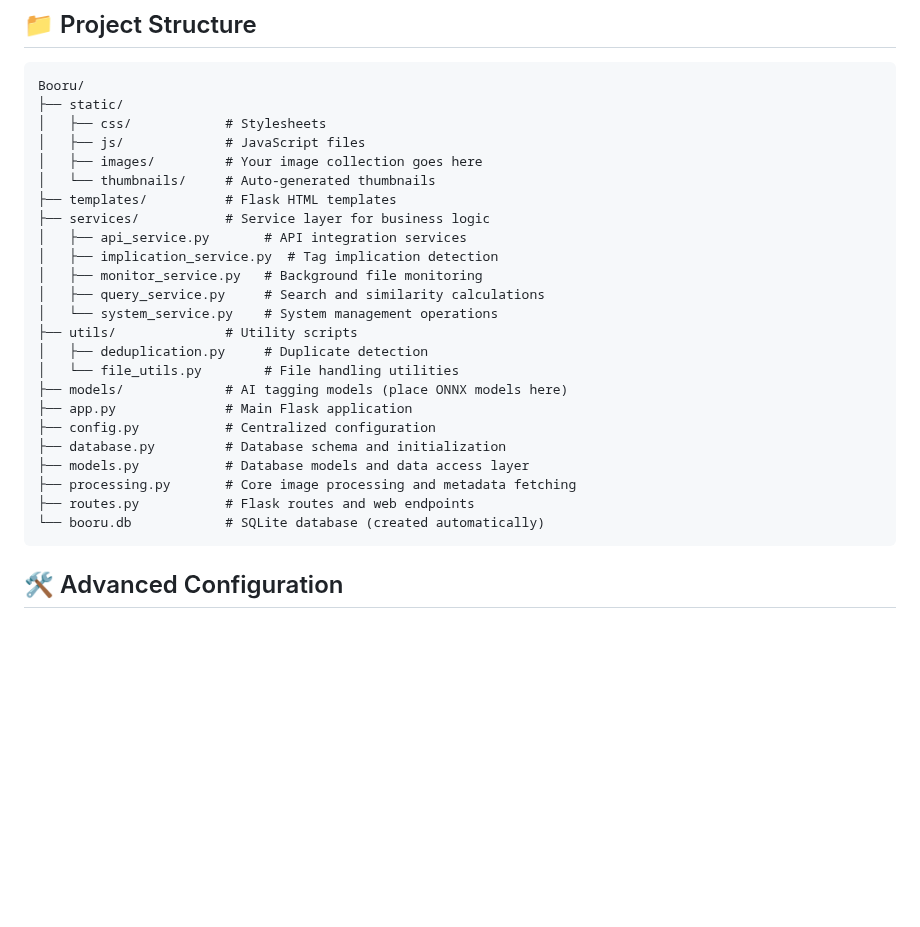
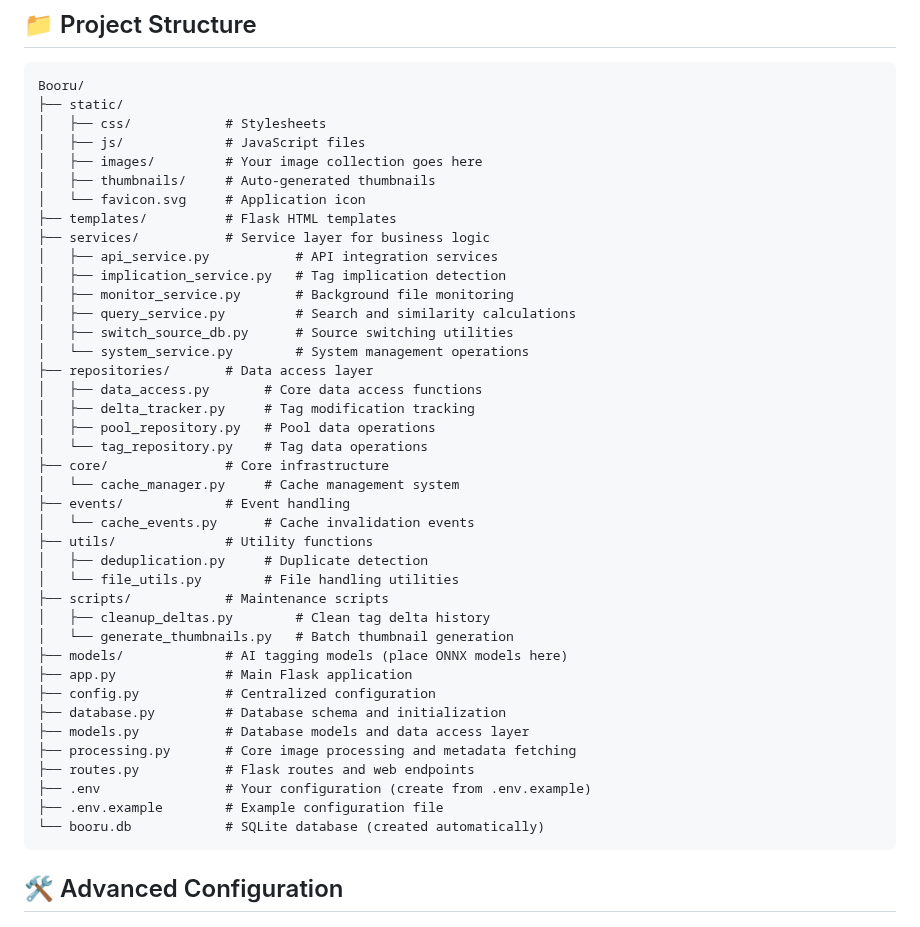
Before and after one commit to kooten111/ChibiBooru, a Markdown page: README.MD, the part around the change. Drawn GitHub-style; blank space fills up the shorter version.

Commit message:
Project Structure

````diff
--- a/README.MD
+++ b/README.MD
@@ -197,17 +197,31 @@ Booru/
 │   ├── css/            # Stylesheets
 │   ├── js/             # JavaScript files
 │   ├── images/         # Your image collection goes here
-│   └── thumbnails/     # Auto-generated thumbnails
+│   ├── thumbnails/     # Auto-generated thumbnails
+│   └── favicon.svg     # Application icon
 ├── templates/          # Flask HTML templates
 ├── services/           # Service layer for business logic
-│   ├── api_service.py       # API integration services
-│   ├── implication_service.py  # Tag implication detection
-│   ├── monitor_service.py   # Background file monitoring
-│   ├── query_service.py     # Search and similarity calculations
-│   └── system_service.py    # System management operations
-├── utils/              # Utility scripts
+│   ├── api_service.py           # API integration services
+│   ├── implication_service.py   # Tag implication detection
+│   ├── monitor_service.py       # Background file monitoring
+│   ├── query_service.py         # Search and similarity calculations
+│   ├── switch_source_db.py      # Source switching utilities
+│   └── system_service.py        # System management operations
+├── repositories/       # Data access layer
+│   ├── data_access.py       # Core data access functions
+│   ├── delta_tracker.py     # Tag modification tracking
+│   ├── pool_repository.py   # Pool data operations
+│   └── tag_repository.py    # Tag data operations
+├── core/               # Core infrastructure
+│   └── cache_manager.py     # Cache management system
+├── events/             # Event handling
+│   └── cache_events.py      # Cache invalidation events
+├── utils/              # Utility functions
 │   ├── deduplication.py     # Duplicate detection
 │   └── file_utils.py        # File handling utilities
+├── scripts/            # Maintenance scripts
+│   ├── cleanup_deltas.py        # Clean tag delta history
+│   └── generate_thumbnails.py   # Batch thumbnail generation
 ├── models/             # AI tagging models (place ONNX models here)
 ├── app.py              # Main Flask application
 ├── config.py           # Centralized configuration
@@ -215,6 +229,8 @@ Booru/
 ├── models.py           # Database models and data access layer
 ├── processing.py       # Core image processing and metadata fetching
 ├── routes.py           # Flask routes and web endpoints
+├── .env                # Your configuration (create from .env.example)
+├── .env.example        # Example configuration file
 └── booru.db            # SQLite database (created automatically)
 ```
 
````
